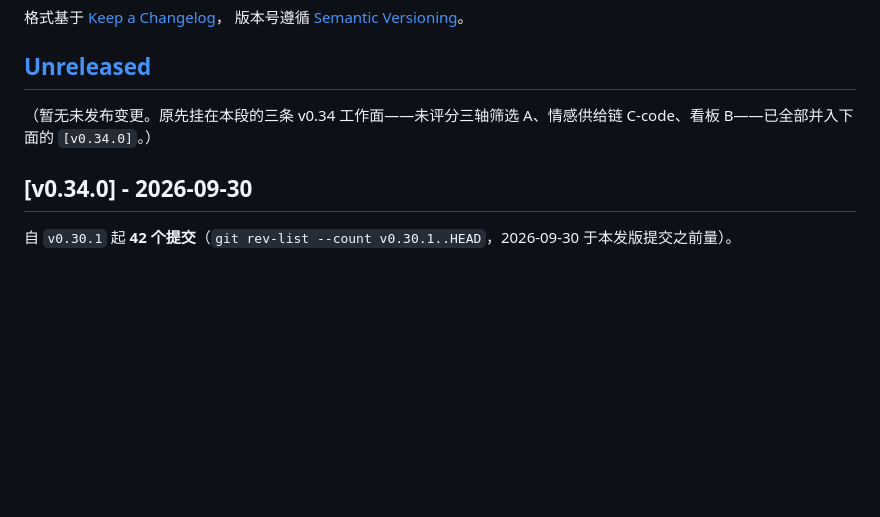
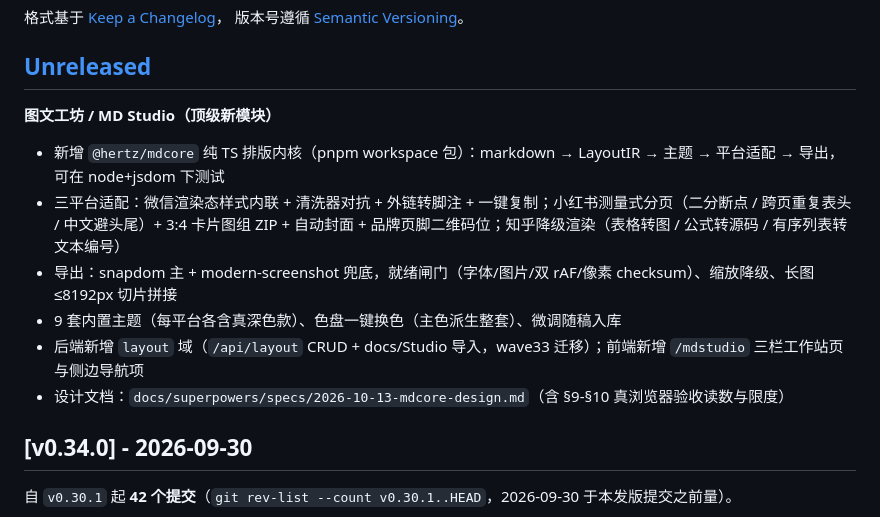
Before and after one commit to emVisible/Hertz, a Markdown page: CHANGELOG.md, the part around the change. GitHub-like rendering; blank space fills up the shorter version.

```diff
--- a/CHANGELOG.md
+++ b/CHANGELOG.md
@@ -7,7 +7,13 @@
 
 ## [Unreleased]
 
-（暂无未发布变更。原先挂在本段的三条 v0.34 工作面——未评分三轴筛选 A、情感供给链 C-code、看板 B——已全部并入下面的 `[v0.34.0]`。）
+**图文工坊 / MD Studio（顶级新模块）**
+- 新增 `@hertz/mdcore` 纯 TS 排版内核（pnpm workspace 包）：markdown → LayoutIR → 主题 → 平台适配 → 导出，可在 node+jsdom 下测试
+- 三平台适配：微信渲染态样式内联 + 清洗器对抗 + 外链转脚注 + 一键复制；小红书测量式分页（二分断点 / 跨页重复表头 / 中文避头尾）+ 3:4 卡片图组 ZIP + 自动封面 + 品牌页脚二维码位；知乎降级渲染（表格转图 / 公式转源码 / 有序列表转文本编号）
+- 导出：snapdom 主 + modern-screenshot 兜底，就绪闸门（字体/图片/双 rAF/像素 checksum）、缩放降级、长图 ≤8192px 切片拼接
+- 9 套内置主题（每平台各含真深色款）、色盘一键换色（主色派生整套）、微调随稿入库
+- 后端新增 `layout` 域（`/api/layout` CRUD + docs/Studio 导入，wave33 迁移）；前端新增 `/mdstudio` 三栏工作站页与侧边导航项
+- 设计文档：`docs/superpowers/specs/2026-10-13-mdcore-design.md`（含 §9-§10 真浏览器验收读数与限度）
 
 ## [v0.34.0] - 2026-09-30
 
```
Also changed, not shown: README.md (+10 -1 lines), README.zh-CN.md (+10 -1 lines).
